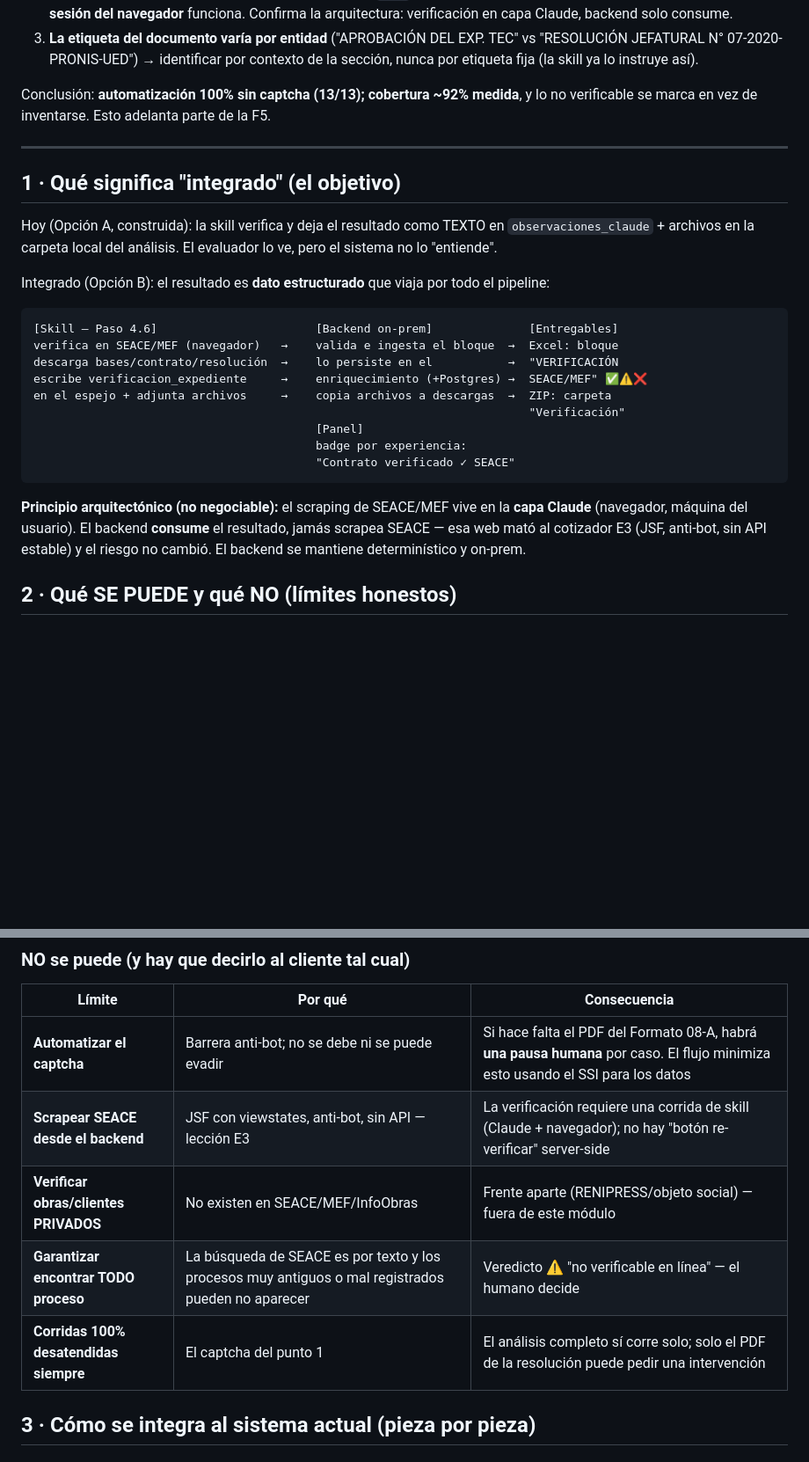
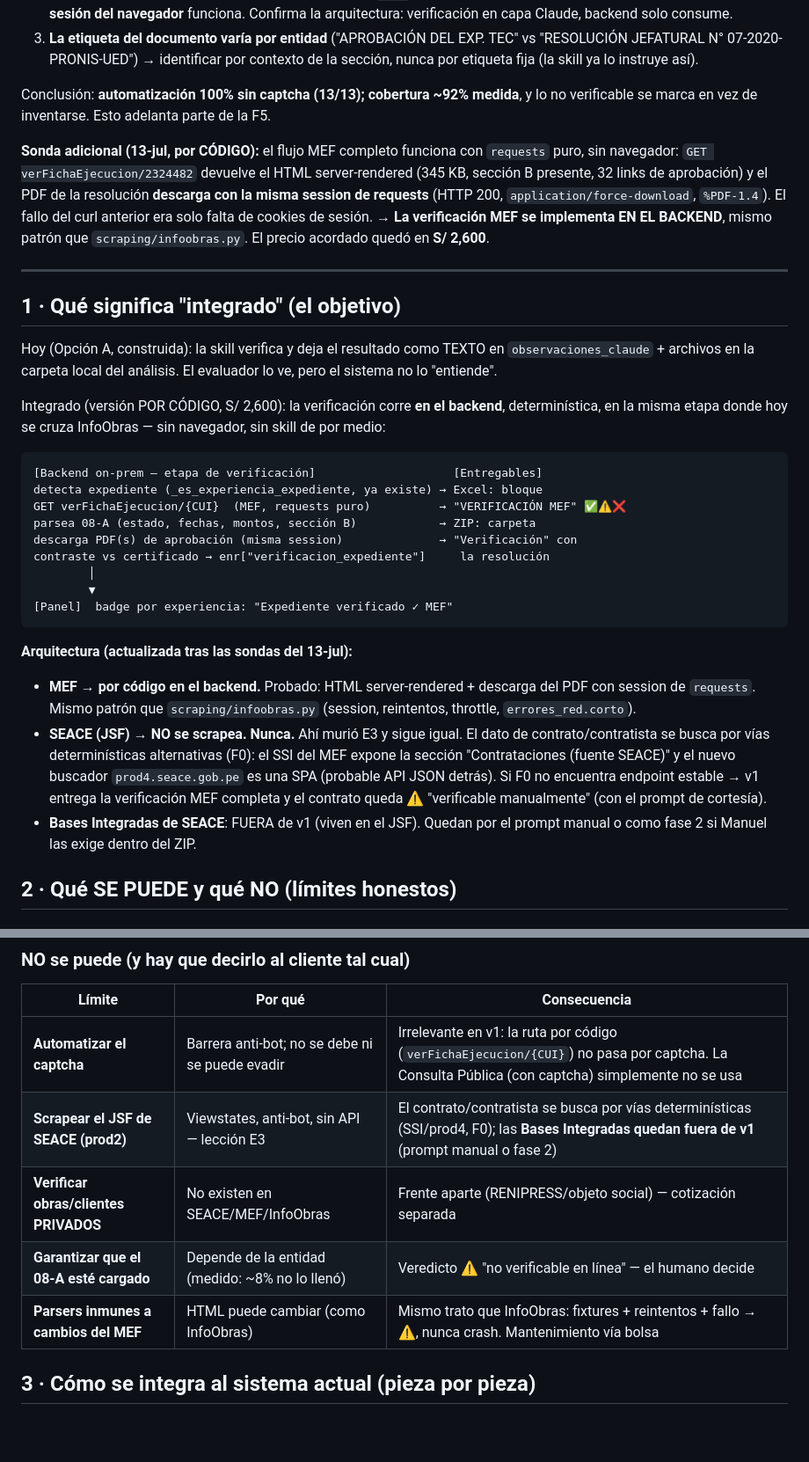
Before and after one commit to rafram96/Pivote, a Markdown page: docs/plan-integracion-verificacion-expedientes.md, 2 parts joined by grey strips. Shown at 88% size. Drawn GitHub-style; blank space fills up the shorter version.

````diff
--- a/docs/plan-integracion-verificacion-expedientes.md
+++ b/docs/plan-integracion-verificacion-expedientes.md
@@ -42,6 +42,14 @@ Los 2 casos flacos, explicados:
 Conclusión: **automatización 100% sin captcha (13/13); cobertura ~92% medida**, y
 lo no verificable se marca en vez de inventarse. Esto adelanta parte de la F5.
 
+**Sonda adicional (13-jul, por CÓDIGO):** el flujo MEF completo funciona con
+`requests` puro, sin navegador: `GET verFichaEjecucion/2324482` devuelve el HTML
+server-rendered (345 KB, sección B presente, 32 links de aprobación) y el PDF de
+la resolución **descarga con la misma session de requests** (HTTP 200,
+`application/force-download`, `%PDF-1.4`). El fallo del curl anterior era solo
+falta de cookies de sesión. → **La verificación MEF se implementa EN EL BACKEND**,
+mismo patrón que `scraping/infoobras.py`. El precio acordado quedó en **S/ 2,600**.
+
 ---
 
 ## 1 · Qué significa "integrado" (el objetivo)
@@ -50,25 +58,34 @@ Hoy (Opción A, construida): la skill verifica y deja el resultado como TEXTO en
 `observaciones_claude` + archivos en la carpeta local del análisis. El evaluador lo
 ve, pero el sistema no lo "entiende".
 
-Integrado (Opción B): el resultado es **dato estructurado** que viaja por todo el
-pipeline:
+Integrado (versión POR CÓDIGO, S/ 2,600): la verificación corre **en el backend**,
+determinística, en la misma etapa donde hoy se cruza InfoObras — sin navegador, sin
+skill de por medio:
 
 ```
-[Skill — Paso 4.6]                       [Backend on-prem]              [Entregables]
-verifica en SEACE/MEF (navegador)   →    valida e ingesta el bloque  →  Excel: bloque
-descarga bases/contrato/resolución  →    lo persiste en el           →  "VERIFICACIÓN
-escribe verificacion_expediente     →    enriquecimiento (+Postgres) →  SEACE/MEF" ✅⚠️❌
-en el espejo + adjunta archivos     →    copia archivos a descargas  →  ZIP: carpeta
-                                                                        "Verificación"
-                                         [Panel]
-                                         badge por experiencia:
-                                         "Contrato verificado ✓ SEACE"
+[Backend on-prem — etapa de verificación]                    [Entregables]
+detecta expediente (_es_experiencia_expediente, ya existe) → Excel: bloque
+GET verFichaEjecucion/{CUI}  (MEF, requests puro)          → "VERIFICACIÓN MEF" ✅⚠️❌
+parsea 08-A (estado, fechas, montos, sección B)            → ZIP: carpeta
+descarga PDF(s) de aprobación (misma session)              → "Verificación" con
+contraste vs certificado → enr["verificacion_expediente"]     la resolución
+        │
+        ▼
+[Panel]  badge por experiencia: "Expediente verificado ✓ MEF"
 ```
 
-**Principio arquitectónico (no negociable):** el scraping de SEACE/MEF vive en la
-**capa Claude** (navegador, máquina del usuario). El backend **consume** el
-resultado, jamás scrapea SEACE — esa web mató al cotizador E3 (JSF, anti-bot, sin
-API estable) y el riesgo no cambió. El backend se mantiene determinístico y on-prem.
+**Arquitectura (actualizada tras las sondas del 13-jul):**
+- **MEF → por código en el backend.** Probado: HTML server-rendered + descarga del
+  PDF con session de `requests`. Mismo patrón que `scraping/infoobras.py`
+  (session, reintentos, throttle, `errores_red.corto`).
+- **SEACE (JSF) → NO se scrapea. Nunca.** Ahí murió E3 y sigue igual. El dato de
+  contrato/contratista se busca por vías determinísticas alternativas (F0):
+  el SSI del MEF expone la sección "Contrataciones (fuente SEACE)" y el nuevo
+  buscador `prod4.seace.gob.pe` es una SPA (probable API JSON detrás). Si F0 no
+  encuentra endpoint estable → v1 entrega la verificación MEF completa y el
+  contrato queda ⚠️ "verificable manualmente" (con el prompt de cortesía).
+- **Bases Integradas de SEACE**: FUERA de v1 (viven en el JSF). Quedan por el
+  prompt manual o como fase 2 si Manuel las exige dentro del ZIP.
 
 ## 2 · Qué SE PUEDE y qué NO (límites honestos)
 
@@ -82,11 +99,11 @@ API estable) y el riesgo no cambió. El backend se mantiene determinístico y on
 ### NO se puede (y hay que decirlo al cliente tal cual)
 | Límite | Por qué | Consecuencia |
 |---|---|---|
-| **Automatizar el captcha** | Barrera anti-bot; no se debe ni se puede evadir | Si hace falta el PDF del Formato 08-A, habrá **una pausa humana** por caso. El flujo minimiza esto usando el SSI para los datos |
-| **Scrapear SEACE desde el backend** | JSF con viewstates, anti-bot, sin API — lección E3 | La verificación requiere una corrida de skill (Claude + navegador); no hay "botón re-verificar" server-side |
-| **Verificar obras/clientes PRIVADOS** | No existen en SEACE/MEF/InfoObras | Frente aparte (RENIPRESS/objeto social) — fuera de este módulo |
-| **Garantizar encontrar TODO proceso** | La búsqueda de SEACE es por texto y los procesos muy antiguos o mal registrados pueden no aparecer | Veredicto ⚠️ "no verificable en línea" — el humano decide |
-| **Corridas 100% desatendidas siempre** | El captcha del punto 1 | El análisis completo sí corre solo; solo el PDF de la resolución puede pedir una intervención |
+| **Automatizar el captcha** | Barrera anti-bot; no se debe ni se puede evadir | Irrelevante en v1: la ruta por código (`verFichaEjecucion/{CUI}`) no pasa por captcha. La Consulta Pública (con captcha) simplemente no se usa |
+| **Scrapear el JSF de SEACE (prod2)** | Viewstates, anti-bot, sin API — lección E3 | El contrato/contratista se busca por vías determinísticas (SSI/prod4, F0); las **Bases Integradas quedan fuera de v1** (prompt manual o fase 2) |
+| **Verificar obras/clientes PRIVADOS** | No existen en SEACE/MEF/InfoObras | Frente aparte (RENIPRESS/objeto social) — cotización separada |
+| **Garantizar que el 08-A esté cargado** | Depende de la entidad (medido: ~8% no lo llenó) | Veredicto ⚠️ "no verificable en línea" — el humano decide |
+| **Parsers inmunes a cambios del MEF** | HTML puede cambiar (como InfoObras) | Mismo trato que InfoObras: fixtures + reintentos + fallo → ⚠️, nunca crash. Mantenimiento vía bolsa |
 
 ## 3 · Cómo se integra al sistema actual (pieza por pieza)
 
````
Also changed, not shown: other parts of docs/plan-integracion-verificacion-expedientes.md (+54 -39 lines), docs/finales/pendientes.md (+1 -1 lines).
